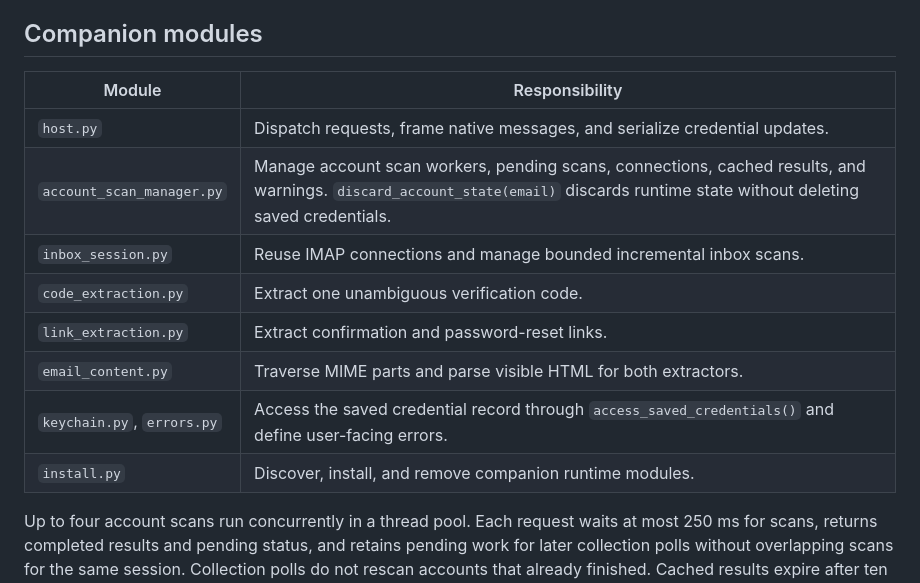
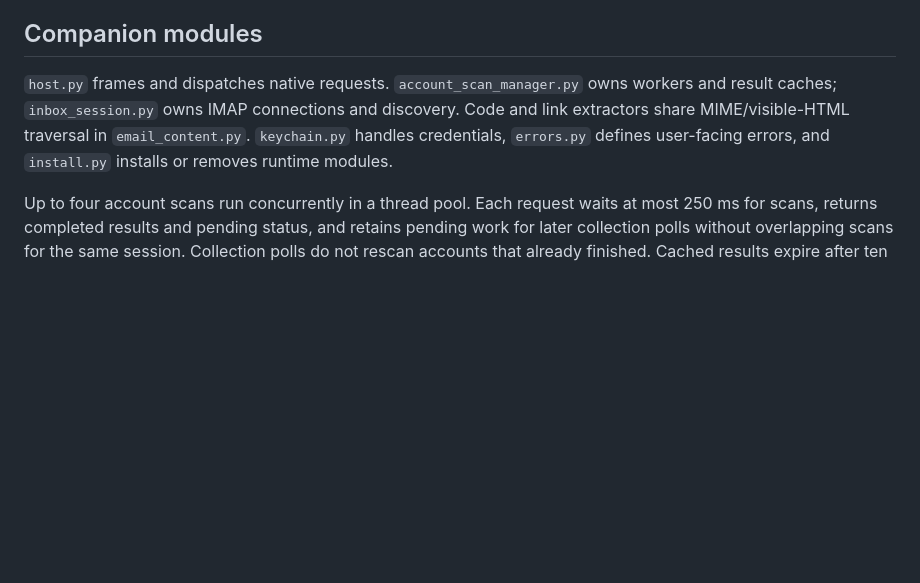
Before and after one commit to MrLawrenceAwe/Mail-Verify, a Markdown page: docs/development.md, the part around one of its changes. Drawn GitHub-style; blank space fills up the shorter version.

```diff
--- a/docs/development.md
+++ b/docs/development.md
@@ -49,16 +35,11 @@ Automatic checking lasts up to two minutes. Code suggestions normally check two
 
 ## Companion modules
 
-| Module | Responsibility |
-| --- | --- |
-| `host.py` | Dispatch requests, frame native messages, and serialize credential updates. |
-| `account_scan_manager.py` | Manage account scan workers, pending scans, connections, cached results, and warnings. `discard_account_state(email)` discards runtime state without deleting saved credentials. |
-| `inbox_session.py` | Reuse IMAP connections and manage bounded incremental inbox scans. |
-| `code_extraction.py` | Extract one unambiguous verification code. |
-| `link_extraction.py` | Extract confirmation and password-reset links. |
-| `email_content.py` | Traverse MIME parts and parse visible HTML for both extractors. |
-| `keychain.py`, `errors.py` | Access the saved credential record through `access_saved_credentials()` and define user-facing errors. |
-| `install.py` | Discover, install, and remove companion runtime modules. |
+`host.py` frames and dispatches native requests. `account_scan_manager.py` owns
+workers and result caches; `inbox_session.py` owns IMAP connections and discovery.
+Code and link extractors share MIME/visible-HTML traversal in `email_content.py`.
+`keychain.py` handles credentials, `errors.py` defines user-facing errors, and
+`install.py` installs or removes runtime modules.
 
 Up to four account scans run concurrently in a thread pool. Each request waits at most 250 ms for scans, returns completed results and pending status, and retains pending work for later collection polls without overlapping scans for the same session. Collection polls do not rescan accounts that already finished. Cached results expire after ten minutes. Removing an account or changing credentials or mail type discards its results immediately and closes its connection after any active worker finishes.
 
```
Also changed, not shown: other parts of docs/development.md (+7 -21 lines).
